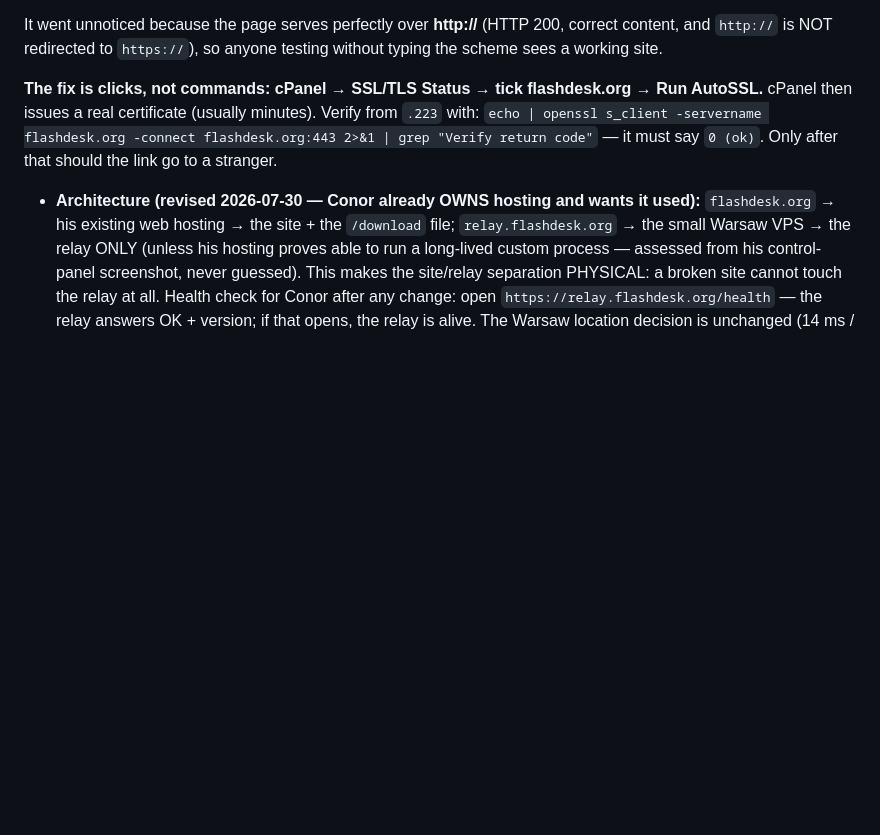
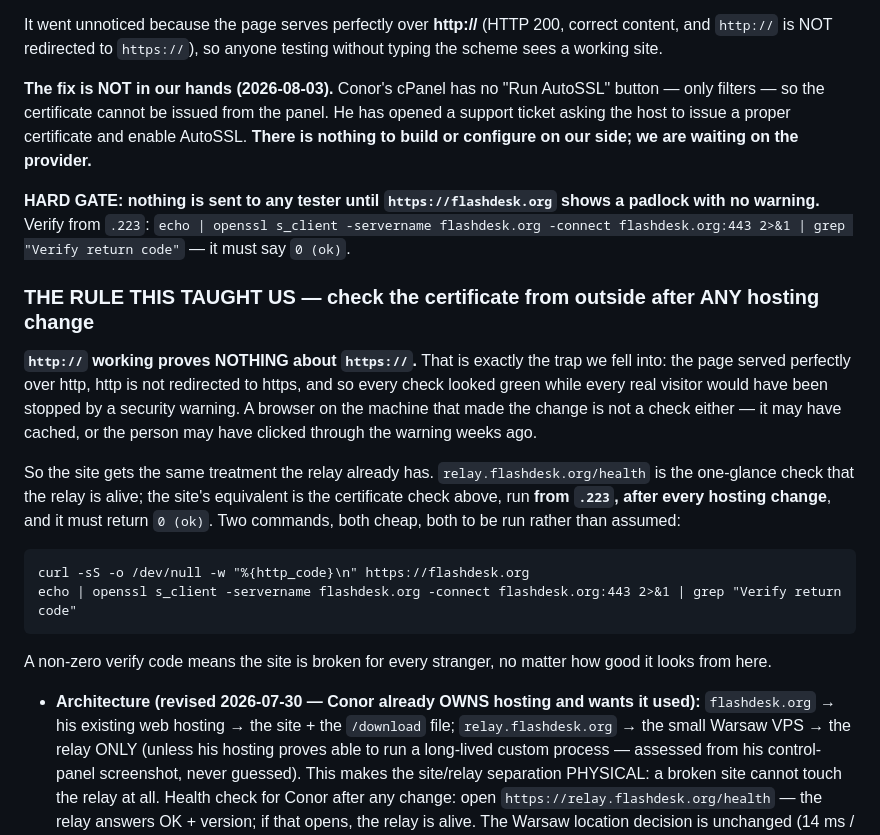
Before and after one commit to conorhonor111-art/flashdesk, a Markdown page: CLAUDE.md, the part around the change. Rendered like a GitHub page; blank space fills up the shorter version.

````diff
--- a/CLAUDE.md
+++ b/CLAUDE.md
@@ -907,10 +907,36 @@ It went unnoticed because the page serves perfectly over **http://** (HTTP 200,
 and `http://` is NOT redirected to `https://`), so anyone testing without typing the scheme sees
 a working site.
 
-**The fix is clicks, not commands: cPanel → SSL/TLS Status → tick flashdesk.org → Run AutoSSL.**
-cPanel then issues a real certificate (usually minutes). Verify from `.223` with:
+**The fix is NOT in our hands (2026-08-03).** Conor's cPanel has no "Run AutoSSL" button — only
+filters — so the certificate cannot be issued from the panel. He has opened a support ticket
+asking the host to issue a proper certificate and enable AutoSSL. **There is nothing to build or
+configure on our side; we are waiting on the provider.**
+
+**HARD GATE: nothing is sent to any tester until `https://flashdesk.org` shows a padlock with no
+warning.** Verify from `.223`:
 `echo | openssl s_client -servername flashdesk.org -connect flashdesk.org:443 2>&1 | grep "Verify return code"`
-— it must say `0 (ok)`. Only after that should the link go to a stranger.
+— it must say `0 (ok)`.
+
+### THE RULE THIS TAUGHT US — check the certificate from outside after ANY hosting change
+
+**`http://` working proves NOTHING about `https://`.** That is exactly the trap we fell into: the
+page served perfectly over http, http is not redirected to https, and so every check looked
+green while every real visitor would have been stopped by a security warning. A browser on the
+machine that made the change is not a check either — it may have cached, or the person may have
+clicked through the warning weeks ago.
+
+So the site gets the same treatment the relay already has. `relay.flashdesk.org/health` is the
+one-glance check that the relay is alive; the site's equivalent is the certificate check above,
+run **from `.223`, after every hosting change**, and it must return `0 (ok)`. Two commands, both
+cheap, both to be run rather than assumed:
+
+```
+curl -sS -o /dev/null -w "%{http_code}\n" https://flashdesk.org
+echo | openssl s_client -servername flashdesk.org -connect flashdesk.org:443 2>&1 | grep "Verify return code"
+```
+
+A non-zero verify code means the site is broken for every stranger, no matter how good it looks
+from here.
 - **Architecture (revised 2026-07-30 — Conor already OWNS hosting and wants it used):**
   `flashdesk.org` → his existing web hosting → the site + the `/download` file;
   `relay.flashdesk.org` → the small Warsaw VPS → the relay ONLY (unless his hosting proves able
````
Also changed, not shown: PROGRESS.md (+17 -8 lines).
